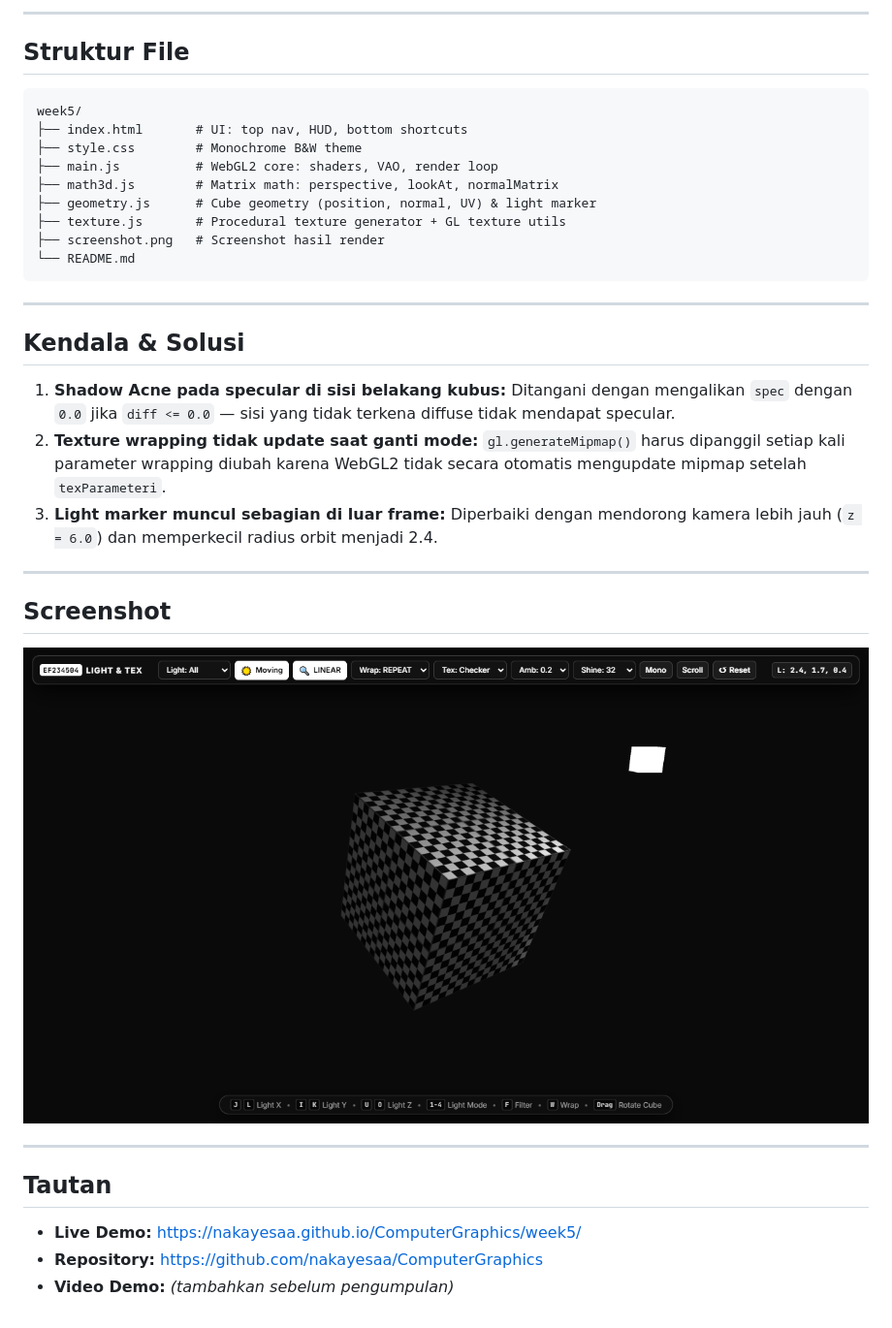
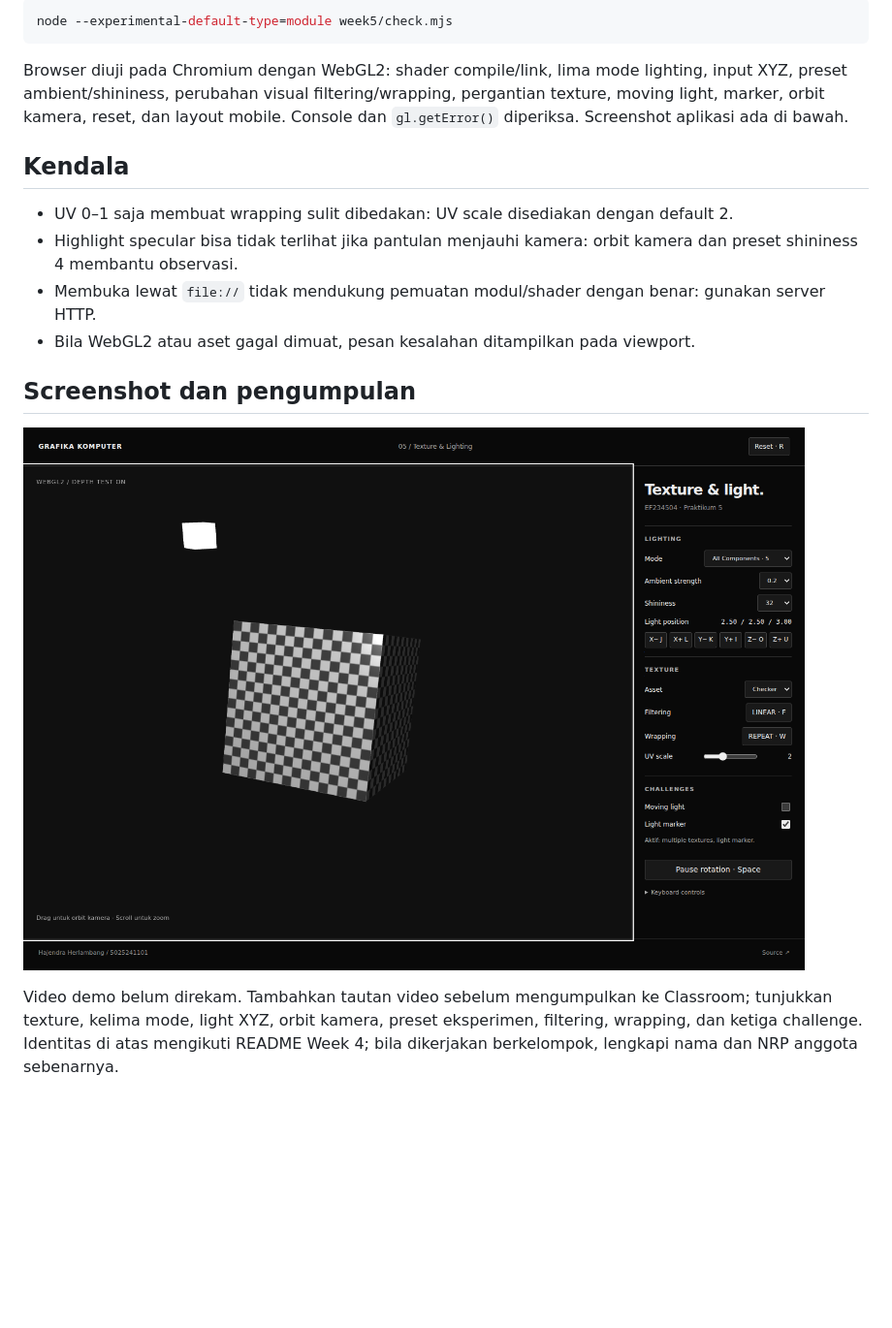
Before and after one commit to nakayesaa/ComputerGraphics, a Markdown page: week5/README.md, the part around one of its changes. Shown at 97% size. GitHub-like rendering; pictures changed too: week5/screenshot.png; blank space fills up the shorter version.

Commit message:
Simplify week 5 monochrome WebGL lighting playground

````diff
--- a/week5/README.md
+++ b/week5/README.md
@@ -124,37 +73,18 @@ Lalu buka `http://localhost:8000` pada browser yang mendukung WebGL2.
----
-
-## Struktur File
-
-```
-week5/
-├── index.html       # UI: top nav, HUD, bottom shortcuts
-├── style.css        # Monochrome B&W theme
-├── main.js          # WebGL2 core: shaders, VAO, render loop
-├── math3d.js        # Matrix math: perspective, lookAt, normalMatrix
-├── geometry.js      # Cube geometry (position, normal, UV) & light marker
-├── texture.js       # Procedural texture generator + GL texture utils
-├── screenshot.png   # Screenshot hasil render
-└── README.md
+```sh
+node --experimental-default-type=module week5/check.mjs
 ```
 
----
+Browser diuji pada Chromium dengan WebGL2: shader compile/link, lima mode lighting, input XYZ, preset ambient/shininess, perubahan visual filtering/wrapping, pergantian texture, moving light, marker, orbit kamera, reset, dan layout mobile. Console dan `gl.getError()` diperiksa. Screenshot aplikasi ada di bawah.
 
-## Kendala & Solusi
+## Kendala
 
-1. **Shadow Acne pada specular di sisi belakang kubus:** Ditangani dengan mengalikan `spec` dengan `0.0` jika `diff <= 0.0` — sisi yang tidak terkena diffuse tidak mendapat specular.
-2. **Texture wrapping tidak update saat ganti mode:** `gl.generateMipmap()` harus dipanggil setiap kali parameter wrapping diubah karena WebGL2 tidak secara otomatis mengupdate mipmap setelah `texParameteri`.
-3. **Light marker muncul sebagian di luar frame:** Diperbaiki dengan mendorong kamera lebih jauh (`z = 6.0`) dan memperkecil radius orbit menjadi 2.4.
+- UV 0–1 saja membuat wrapping sulit dibedakan: UV scale disediakan dengan default 2.
+- Highlight specular bisa tidak terlihat jika pantulan menjauhi kamera: orbit kamera dan preset shininess 4 membantu observasi.
+- Membuka lewat `file://` tidak mendukung pemuatan modul/shader dengan benar: gunakan server HTTP.
+- Bila WebGL2 atau aset gagal dimuat, pesan kesalahan ditampilkan pada viewport.
 
----
+## Screenshot dan pengumpulan
 
-## Screenshot
+![Week 5](screenshot.png)
 
-![Screenshot](./screenshot.png)
-
----
-
-## Tautan
-
-- **Live Demo:** [https://nakayesaa.github.io/ComputerGraphics/week5/](https://nakayesaa.github.io/ComputerGraphics/week5/)
-- **Repository:** [https://github.com/nakayesaa/ComputerGraphics](https://github.com/nakayesaa/ComputerGraphics)
-- **Video Demo:** *(tambahkan sebelum pengumpulan)*
+Video demo belum direkam. Tambahkan tautan video sebelum mengumpulkan ke Classroom; tunjukkan texture, kelima mode, light XYZ, orbit kamera, preset eksperimen, filtering, wrapping, dan ketiga challenge. Identitas di atas mengikuti README Week 4; bila dikerjakan berkelompok, lengkapi nama dan NRP anggota sebenarnya.
````
Also changed, not shown: other parts of week5/README.md (+53 -104 lines), week5/assets/checker.png (added), week5/assets/grid.png (added), 10 other files.
